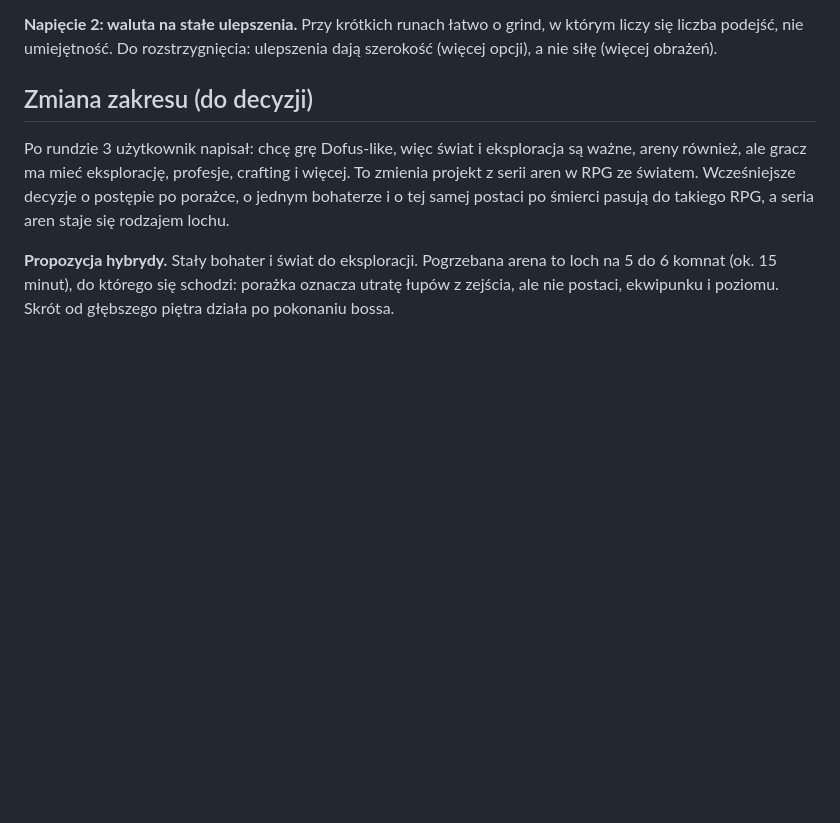
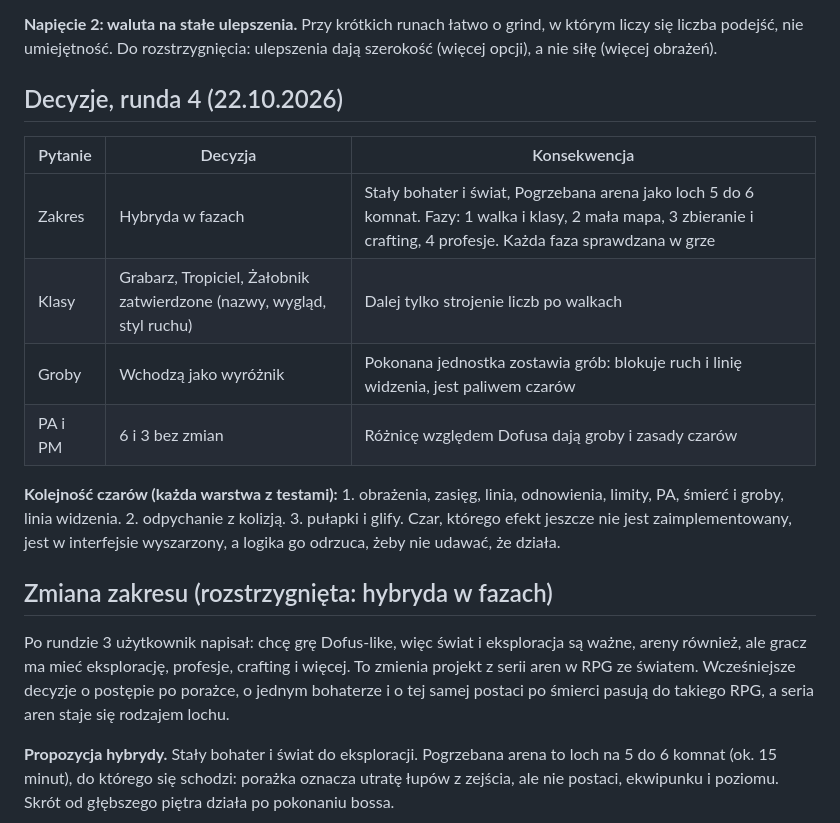
Before and after one commit to kachaj96/Game2, a Markdown page: docs/PROJEKT.md, the part around the change. GitHub-like rendering; blank space fills up the shorter version.

```diff
--- a/docs/PROJEKT.md
+++ b/docs/PROJEKT.md
@@ -37,7 +37,18 @@ Dokument żyje. Każda decyzja ma datę i powód, żeby dało się ją później
 
 **Napięcie 2: waluta na stałe ulepszenia.** Przy krótkich runach łatwo o grind, w którym liczy się liczba podejść, nie umiejętność. Do rozstrzygnięcia: ulepszenia dają szerokość (więcej opcji), a nie siłę (więcej obrażeń).
 
-## Zmiana zakresu (do decyzji)
+## Decyzje, runda 4 (22.10.2026)
+
+| Pytanie | Decyzja | Konsekwencja |
+|---|---|---|
+| Zakres | Hybryda w fazach | Stały bohater i świat, Pogrzebana arena jako loch 5 do 6 komnat. Fazy: 1 walka i klasy, 2 mała mapa, 3 zbieranie i crafting, 4 profesje. Każda faza sprawdzana w grze |
+| Klasy | Grabarz, Tropiciel, Żałobnik zatwierdzone (nazwy, wygląd, styl ruchu) | Dalej tylko strojenie liczb po walkach |
+| Groby | Wchodzą jako wyróżnik | Pokonana jednostka zostawia grób: blokuje ruch i linię widzenia, jest paliwem czarów |
+| PA i PM | 6 i 3 bez zmian | Różnicę względem Dofusa dają groby i zasady czarów |
+
+**Kolejność czarów (każda warstwa z testami):** 1. obrażenia, zasięg, linia, odnowienia, limity, PA, śmierć i groby, linia widzenia. 2. odpychanie z kolizją. 3. pułapki i glify. Czar, którego efekt jeszcze nie jest zaimplementowany, jest w interfejsie wyszarzony, a logika go odrzuca, żeby nie udawać, że działa.
+
+## Zmiana zakresu (rozstrzygnięta: hybryda w fazach)
 
 Po rundzie 3 użytkownik napisał: chcę grę Dofus-like, więc świat i eksploracja są ważne, areny również, ale gracz ma mieć eksplorację, profesje, crafting i więcej. To zmienia projekt z serii aren w RPG ze światem. Wcześniejsze decyzje o postępie po porażce, o jednym bohaterze i o tej samej postaci po śmierci pasują do takiego RPG, a seria aren staje się rodzajem lochu.
 
```
Also changed, not shown: CLAUDE.md (+2 -2 lines), docs/KLASY.md (+2 -2 lines).
